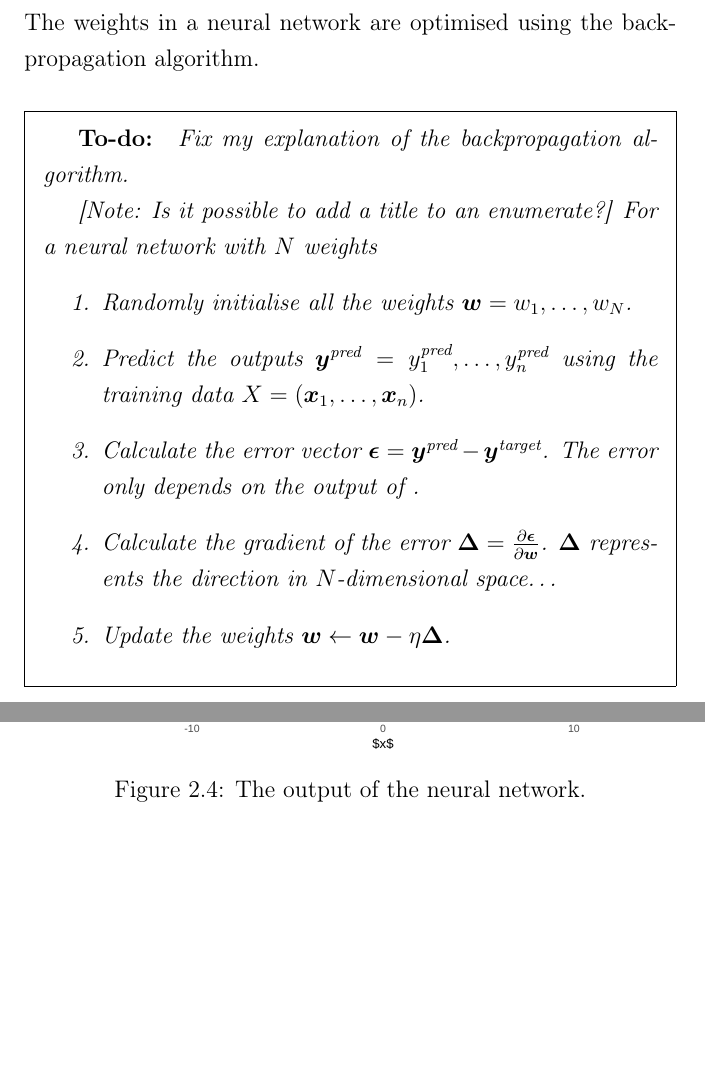
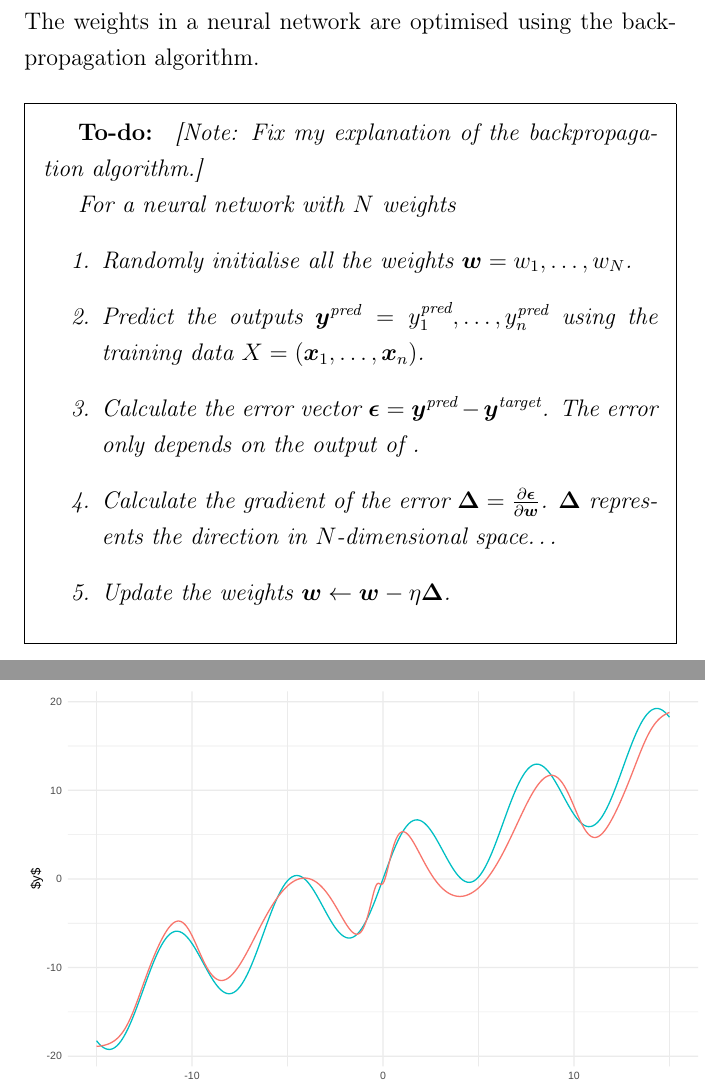
Before and after one commit to Hasnep/dissertation, a LaTeX thesis (dissertation/dissertation-draft.tex, which reads dissertation/chapters/chapter2.tex): two parts of pages 9 and 13 of 19 before the commit and two parts of pages 9 and 12 of 19 after it, joined at a grey line, cut so that both start at the same text, the shorter picture padded with empty space. Compiled offline with pdfLaTeX.

Commit message:
Remove a note

```diff
--- a/dissertation/chapters/chapter2.tex
+++ b/dissertation/chapters/chapter2.tex
@@ -65,9 +65,8 @@ If the activation function is the identity function, then optimising a neuron is
 The weights in a neural network are optimised using the backpropagation algorithm.
 
 \begin{todo}
-	Fix my explanation of the backpropagation algorithm.
+	\note{Fix my explanation of the backpropagation algorithm.}
 
-\note{Is it possible to add a title to an enumerate?}
 	For a neural network with \(N\) weights
 	\begin{enumerate}
 		\item Randomly initialise all the weights \(\vec{w} = w_1, \dots, w_N\).
```
Lines whose indentation alone changed are shown as unchanged.
